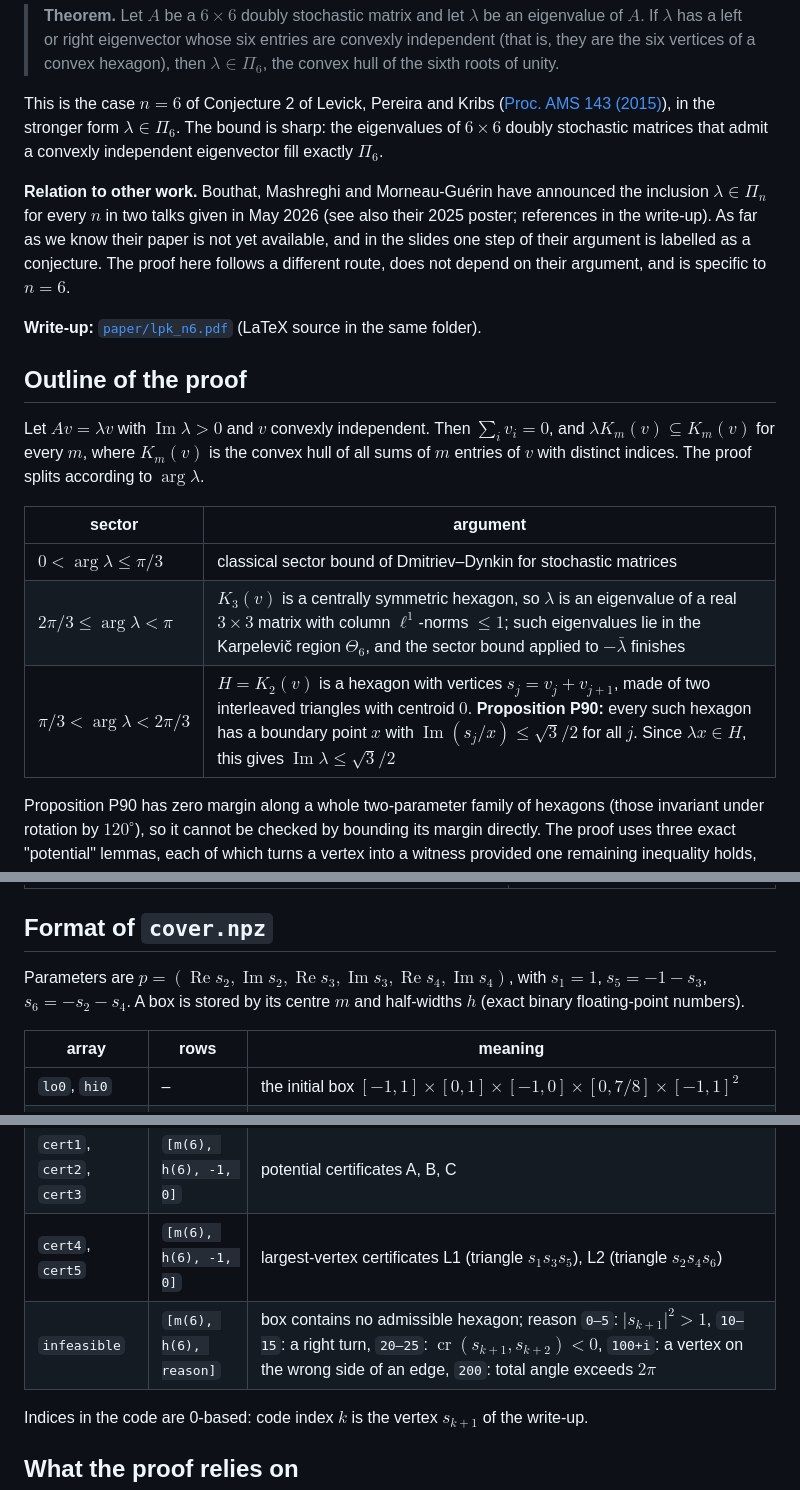
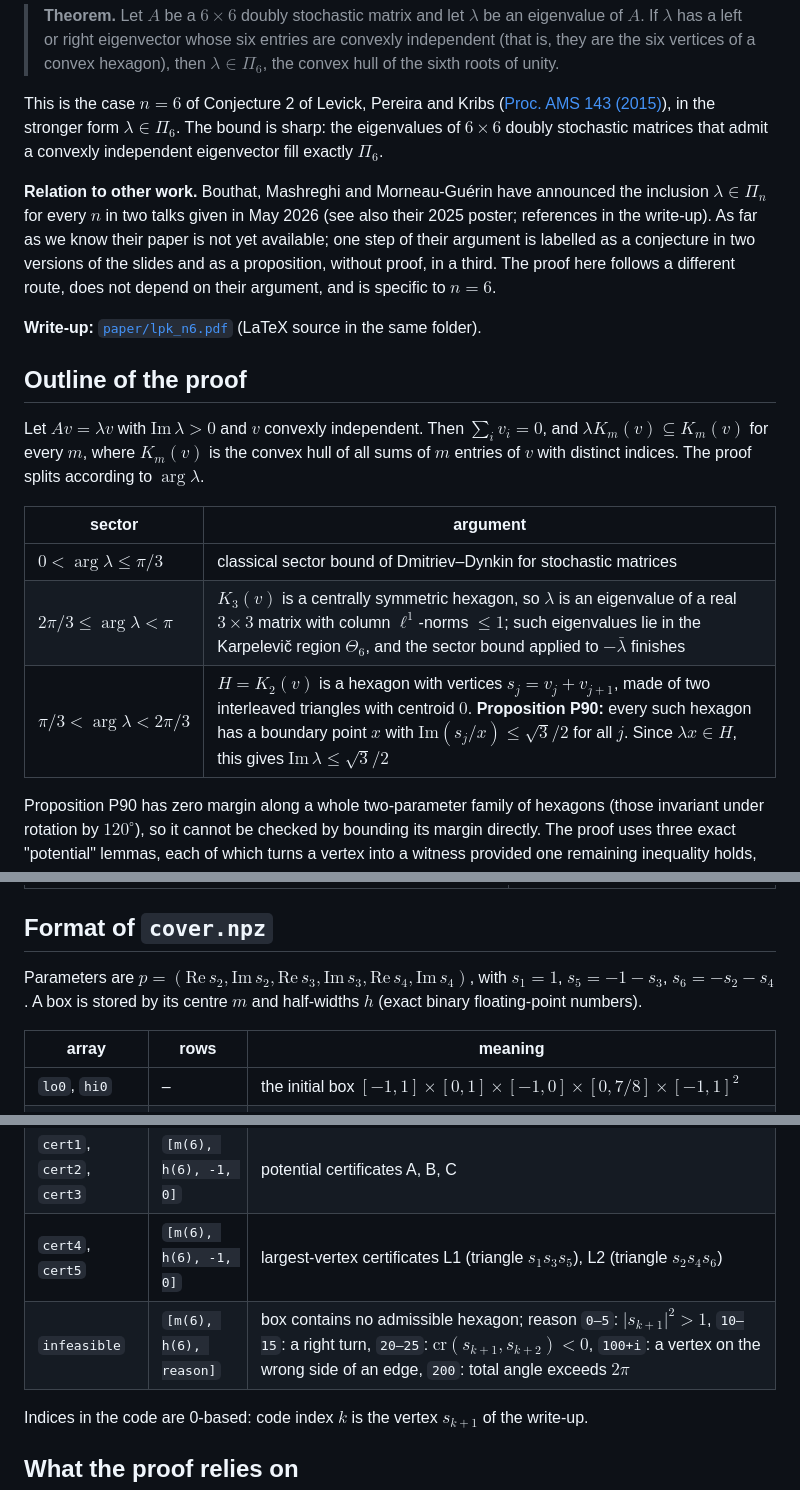
Before and after one commit to jackelinemontalvo221-cyber/lpk-conjecture-n6, a Markdown page: README.md, 3 parts joined by grey strips. Rendered like a GitHub page.

Commit message:
Update README: render-safe math (\mathrm instead of \operatorname), corrected description of related work

```diff
--- a/README.md
+++ b/README.md
@@ -6,19 +6,19 @@ This repository contains a short write-up and the code and certificate data for
 
 This is the case $n=6$ of Conjecture 2 of Levick, Pereira and Kribs ([Proc. AMS 143 (2015)](https://www.ams.org/journals/proc/2015-143-05/S0002-9939-2014-12412-9/S0002-9939-2014-12412-9.pdf)), in the stronger form $\lambda\in\Pi_6$. The bound is sharp: the eigenvalues of $6\times 6$ doubly stochastic matrices that admit a convexly independent eigenvector fill exactly $\Pi_6$.
 
-**Relation to other work.** Bouthat, Mashreghi and Morneau-Guérin have announced the inclusion $\lambda\in\Pi_n$ for every $n$ in two talks given in May 2026 (see also their 2025 poster; references in the write-up). As far as we know their paper is not yet available, and in the slides one step of their argument is labelled as a conjecture. The proof here follows a different route, does not depend on their argument, and is specific to $n=6$.
+**Relation to other work.** Bouthat, Mashreghi and Morneau-Guérin have announced the inclusion $\lambda\in\Pi_n$ for every $n$ in two talks given in May 2026 (see also their 2025 poster; references in the write-up). As far as we know their paper is not yet available; one step of their argument is labelled as a conjecture in two versions of the slides and as a proposition, without proof, in a third. The proof here follows a different route, does not depend on their argument, and is specific to $n=6$.
 
 **Write-up:** [`paper/lpk_n6.pdf`](paper/lpk_n6.pdf) (LaTeX source in the same folder).
 
 ## Outline of the proof
 
-Let $Av=\lambda v$ with $\operatorname{Im}\lambda>0$ and $v$ convexly independent. Then $\sum_i v_i=0$, and $\lambda K_m(v)\subseteq K_m(v)$ for every $m$, where $K_m(v)$ is the convex hull of all sums of $m$ entries of $v$ with distinct indices. The proof splits according to $\arg\lambda$.
+Let $Av=\lambda v$ with $\mathrm{Im}\,\lambda>0$ and $v$ convexly independent. Then $\sum_i v_i=0$, and $\lambda K_m(v)\subseteq K_m(v)$ for every $m$, where $K_m(v)$ is the convex hull of all sums of $m$ entries of $v$ with distinct indices. The proof splits according to $\arg\lambda$.
 
 | sector | argument |
 |---|---|
 | $0<\arg\lambda\le\pi/3$ | classical sector bound of Dmitriev–Dynkin for stochastic matrices |
 | $2\pi/3\le\arg\lambda<\pi$ | $K_3(v)$ is a centrally symmetric hexagon, so $\lambda$ is an eigenvalue of a real $3\times 3$ matrix with column $\ell^1$-norms $\le 1$; such eigenvalues lie in the Karpelevič region $\Theta_6$, and the sector bound applied to $-\bar\lambda$ finishes |
-| $\pi/3<\arg\lambda<2\pi/3$ | $H=K_2(v)$ is a hexagon with vertices $s_j=v_j+v_{j+1}$, made of two interleaved triangles with centroid $0$. **Proposition P90:** every such hexagon has a boundary point $x$ with $\operatorname{Im}(s_j/x)\le\sqrt3/2$ for all $j$. Since $\lambda x\in H$, this gives $\operatorname{Im}\lambda\le\sqrt3/2$ |
+| $\pi/3<\arg\lambda<2\pi/3$ | $H=K_2(v)$ is a hexagon with vertices $s_j=v_j+v_{j+1}$, made of two interleaved triangles with centroid $0$. **Proposition P90:** every such hexagon has a boundary point $x$ with $\mathrm{Im}(s_j/x)\le\sqrt3/2$ for all $j$. Since $\lambda x\in H$, this gives $\mathrm{Im}\,\lambda\le\sqrt3/2$ |
 
 Proposition P90 has zero margin along a whole two-parameter family of hexagons (those invariant under rotation by $120^\circ$), so it cannot be checked by bounding its margin directly. The proof uses three exact "potential" lemmas, each of which turns a vertex into a witness provided one remaining inequality holds, and a branch-and-bound computation over a compact 6-dimensional parameter space. All 53,093 boxes of the resulting cover are re-verified in ball arithmetic (Arb, via python-flint).
 
@@ -79,7 +79,7 @@ python3 -c "import numpy as np; a=np.load('cover.npz'); b=np.load('cover_new.npz
 
 ## Format of `cover.npz`
 
-Parameters are $p=(\operatorname{Re}s_2,\operatorname{Im}s_2,\operatorname{Re}s_3,\operatorname{Im}s_3,\operatorname{Re}s_4,\operatorname{Im}s_4)$, with $s_1=1$, $s_5=-1-s_3$, $s_6=-s_2-s_4$. A box is stored by its centre $m$ and half-widths $h$ (exact binary floating-point numbers).
+Parameters are $p=(\mathrm{Re}\,s_2,\mathrm{Im}\,s_2,\mathrm{Re}\,s_3,\mathrm{Im}\,s_3,\mathrm{Re}\,s_4,\mathrm{Im}\,s_4)$, with $s_1=1$, $s_5=-1-s_3$, $s_6=-s_2-s_4$. A box is stored by its centre $m$ and half-widths $h$ (exact binary floating-point numbers).
 
 | array | rows | meaning |
 |---|---|---|
@@ -88,7 +88,7 @@ Parameters are $p=(\operatorname{Re}s_2,\operatorname{Im}s_2,\operatorname{Re}s_
 | `cert6` | `[m(6), h(6), k, t]` | edge witness $(1-t)s_{k+1}+t\,s_{k+2}$, $t\in 2^{-12}\mathbb Z$ |
 | `cert1`, `cert2`, `cert3` | `[m(6), h(6), -1, 0]` | potential certificates A, B, C |
 | `cert4`, `cert5` | `[m(6), h(6), -1, 0]` | largest-vertex certificates L1 (triangle $s_1s_3s_5$), L2 (triangle $s_2s_4s_6$) |
-| `infeasible` | `[m(6), h(6), reason]` | box contains no admissible hexagon; reason `0–5`: $\lvert s_{k+1}\rvert^2>1$, `10–15`: a right turn, `20–25`: $\operatorname{cr}(s_{k+1},s_{k+2})<0$, `100+i`: a vertex on the wrong side of an edge, `200`: total angle exceeds $2\pi$ |
+| `infeasible` | `[m(6), h(6), reason]` | box contains no admissible hexagon; reason `0–5`: $\lvert s_{k+1}\rvert^2>1$, `10–15`: a right turn, `20–25`: $\mathrm{cr}(s_{k+1},s_{k+2})<0$, `100+i`: a vertex on the wrong side of an edge, `200`: total angle exceeds $2\pi$ |
 
 Indices in the code are 0-based: code index $k$ is the vertex $s_{k+1}$ of the write-up.
 
```
